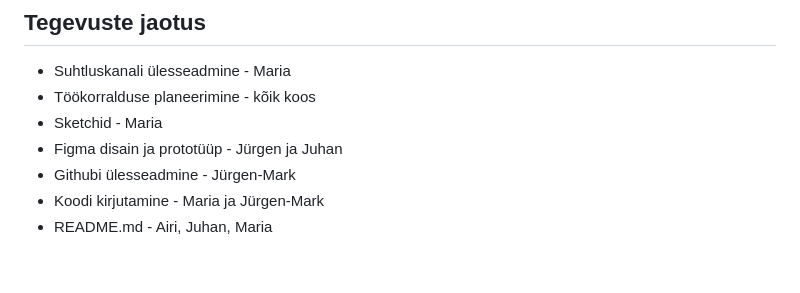
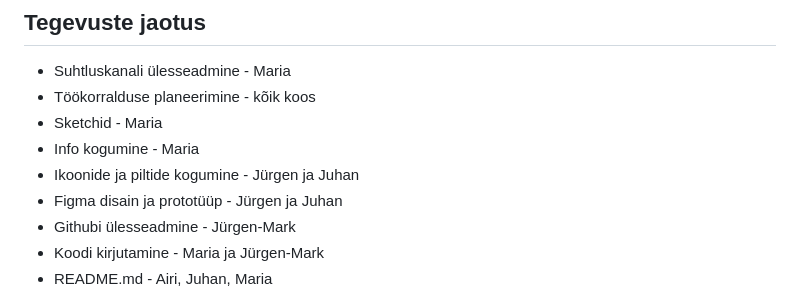
Before and after one commit to markheinmets/Grupp-4, a Markdown page: README.md, the part around the change. Rendered like a GitHub page; blank space fills up the shorter version.

```diff
--- a/README.md
+++ b/README.md
@@ -58,6 +58,8 @@ Teha lehekülg filmi The Dark Knight huvilistele.
 - Suhtluskanali ülesseadmine - Maria
 - Töökorralduse planeerimine - kõik koos
 - Sketchid - Maria
+- Info kogumine - Maria
+- Ikoonide ja piltide kogumine - Jürgen ja Juhan
 - Figma disain ja prototüüp - Jürgen ja Juhan
 - Githubi ülesseadmine - Jürgen-Mark
 - Koodi kirjutamine - Maria ja Jürgen-Mark
```
